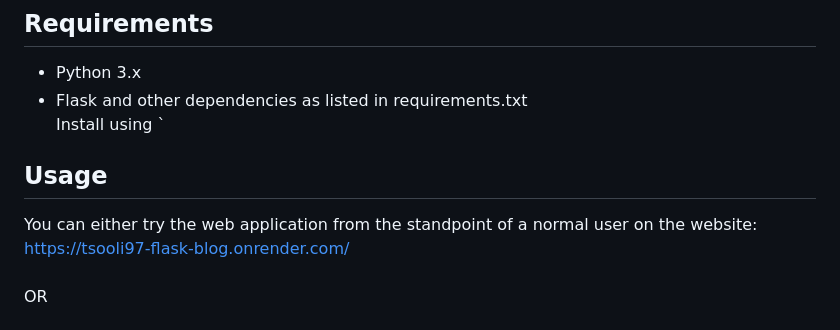
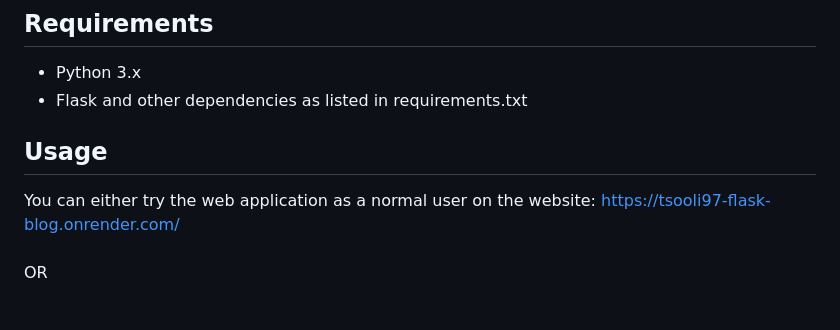
Before and after one commit to tsooli97/Flask-Blog-Site, a Markdown page: README.md, the part around the change. Drawn GitHub-style.

```diff
--- a/README.md
+++ b/README.md
@@ -33,10 +33,9 @@ The application is styled with Bootstrap4, making it responsive and accessible o
 ## Requirements
 - Python 3.x
 - Flask and other dependencies as listed in requirements.txt <br>
-Install using `
 
 ## Usage
-You can either try the web application from the standpoint of a normal user on the website:
+You can either try the web application as a normal user on the website:
 https://tsooli97-flask-blog.onrender.com/ <br><br>
 OR <br><br>
 You can run the project locally, in which case you get to try it from the perspective of both an admin and a normal user. To run the project locally:
```
